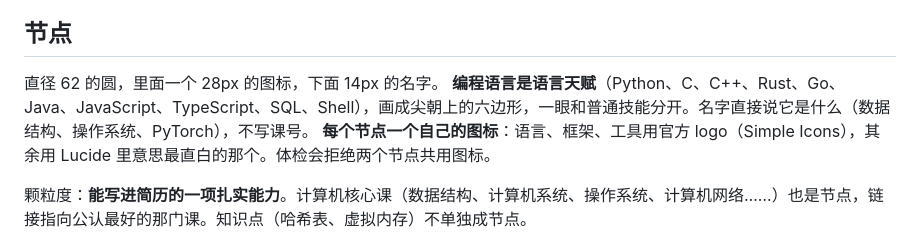
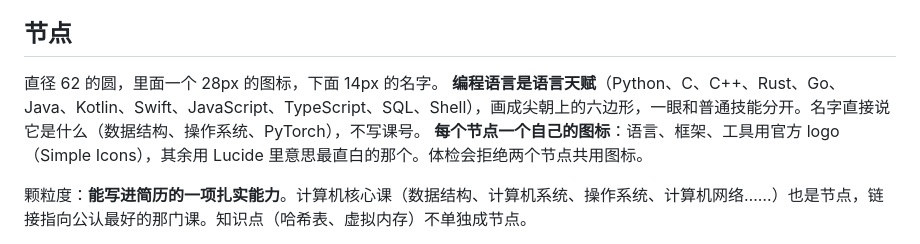
Before and after one commit to theowang42/cs-skill-tree, a Markdown page: docs/ART.md, the part around the change. GitHub-like rendering.

```diff
--- a/docs/ART.md
+++ b/docs/ART.md
@@ -25,7 +25,7 @@
 ## 节点
 
 直径 62 的圆，里面一个 28px 的图标，下面 14px 的名字。
-**编程语言是语言天赋**（Python、C、C++、Rust、Go、Java、JavaScript、TypeScript、SQL、Shell），画成尖朝上的六边形，一眼和普通技能分开。名字直接说它是什么（数据结构、操作系统、PyTorch），不写课号。
+**编程语言是语言天赋**（Python、C、C++、Rust、Go、Java、Kotlin、Swift、JavaScript、TypeScript、SQL、Shell），画成尖朝上的六边形，一眼和普通技能分开。名字直接说它是什么（数据结构、操作系统、PyTorch），不写课号。
 **每个节点一个自己的图标**：语言、框架、工具用官方 logo（Simple Icons），其余用 Lucide 里意思最直白的那个。体检会拒绝两个节点共用图标。
 
 颗粒度：**能写进简历的一项扎实能力**。计算机核心课（数据结构、计算机系统、操作系统、计算机网络……）也是节点，链接指向公认最好的那门课。知识点（哈希表、虚拟内存）不单独成节点。
```
Also changed, not shown: README.md (+1 -1 lines), docs/README.en.md (+1 -1 lines), docs/og.jpg, docs/screenshot.jpg, 4 other files.
